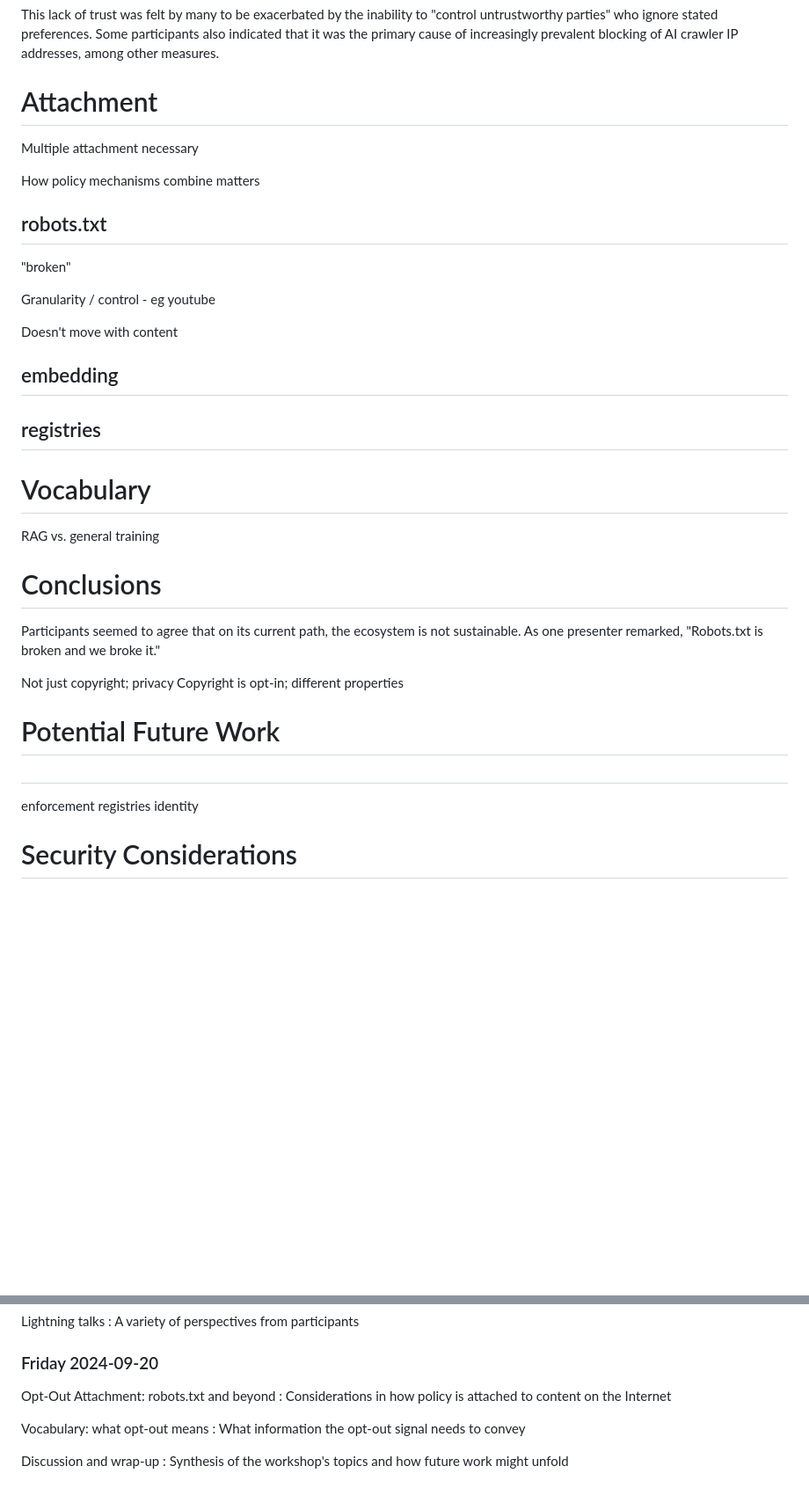
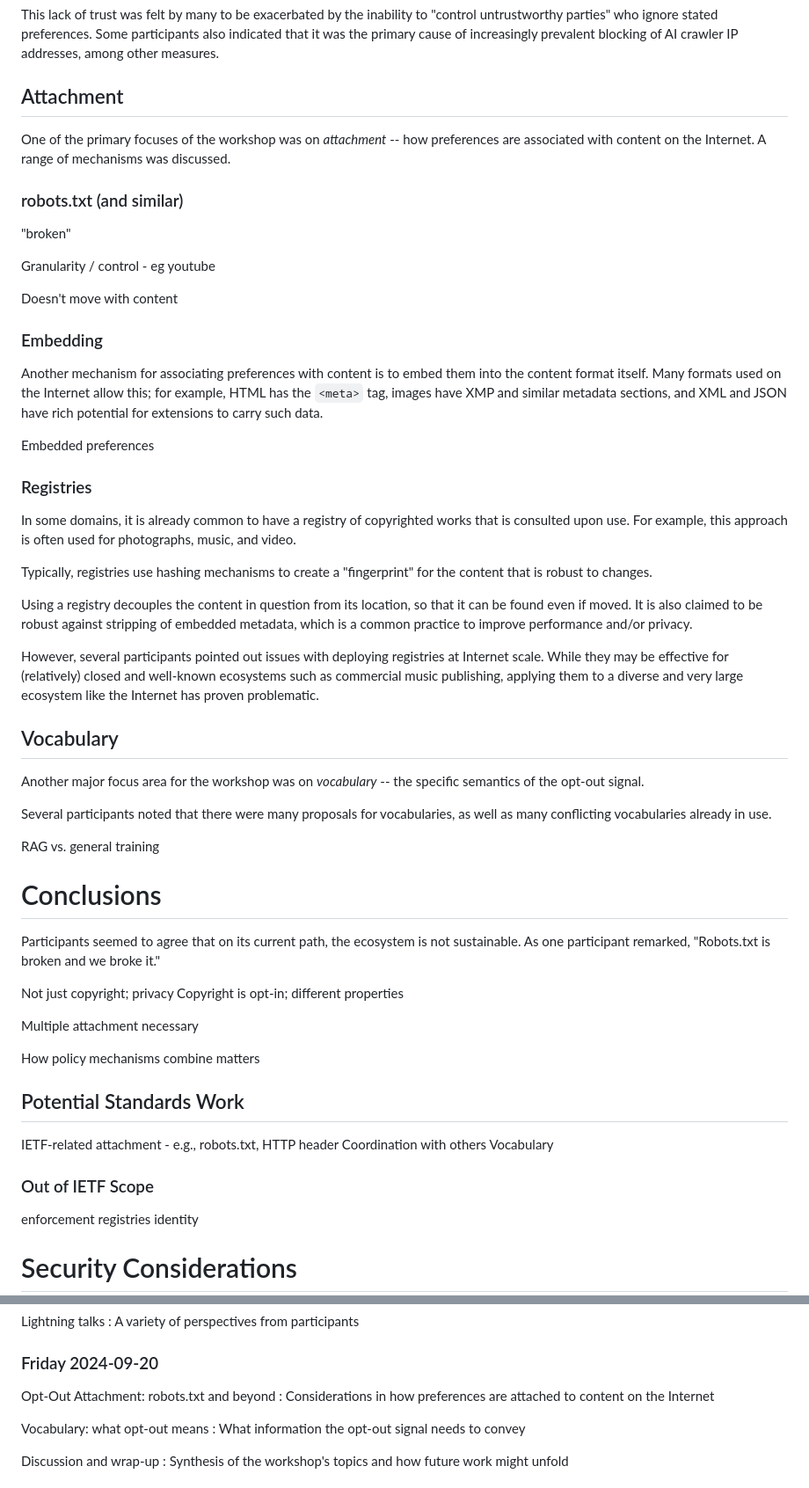
Before and after one commit to mnot/ai-control-report, a Markdown page: draft-nottingham-ai-control-report.md, 2 parts joined by grey strips. Shown at 88% size. Rendered like a GitHub page; blank space fills up the shorter version.

Commit message:
registries

```diff
--- a/draft-nottingham-ai-control-report.md
+++ b/draft-nottingham-ai-control-report.md
@@ -129,13 +129,11 @@ This disconnection between the statement of preferences and its application was
 
 This lack of trust was felt by many to be exacerbated by the inability to "control untrustworthy parties" who ignore stated preferences. Some participants also indicated that it was the primary cause of increasingly prevalent blocking of AI crawler IP addresses, among other measures.
 
-# Attachment
+## Attachment
 
-Multiple attachment necessary
+One of the primary focuses of the workshop was on _attachment_ -- how preferences are associated with content on the Internet. A range of mechanisms was discussed.
 
-How policy mechanisms combine matters
-
-## robots.txt
+### robots.txt (and similar)
 
 "broken"
 
@@ -143,27 +141,52 @@ Granularity / control - eg youtube
 
 Doesn't move with content
 
-## embedding
+### Embedding
 
-## registries
+Another mechanism for associating preferences with content is to embed them into the content format itself. Many formats used on the Internet allow this; for example, HTML has the `<meta>` tag, images have XMP and similar metadata sections, and XML and JSON have rich potential for extensions to carry such data.
 
+Embedded preferences
 
-# Vocabulary
+### Registries
+
+In some domains, it is already common to have a registry of copyrighted works that is consulted upon use. For example, this approach is often used for photographs, music, and video.
+
+Typically, registries use hashing mechanisms to create a "fingerprint" for the content that is robust to changes.
+
+Using a registry decouples the content in question from its location, so that it can be found even if moved. It is also claimed to be robust against stripping of embedded metadata, which is a common practice to improve performance and/or privacy.
+
+However, several participants pointed out issues with deploying registries at Internet scale. While they may be effective for (relatively) closed and well-known ecosystems such as commercial music publishing, applying them to a diverse and very large ecosystem like the Internet has proven problematic.
+
+## Vocabulary
+
+Another major focus area for the workshop was on _vocabulary_ -- the specific semantics of the opt-out signal.
+
+Several participants noted that there were many proposals for vocabularies, as well as many conflicting vocabularies already in use.
 
 RAG vs. general training
 
 
+
 # Conclusions
 
-Participants seemed to agree that on its current path, the ecosystem is not sustainable. As one presenter remarked, "Robots.txt is broken and we broke it."
+Participants seemed to agree that on its current path, the ecosystem is not sustainable. As one participant remarked, "Robots.txt is broken and we broke it."
 
 Not just copyright; privacy
 Copyright is opt-in; different properties
 
+Multiple attachment necessary
 
-# Potential Future Work
+How policy mechanisms combine matters
 
-##
+
+
+## Potential Standards Work
+
+IETF-related attachment - e.g., robots.txt, HTTP header
+Coordination with others
+Vocabulary
+
+### Out of IETF Scope
 
 enforcement
 registries
@@ -203,7 +226,7 @@ Lightning talks
 ### Friday 2024-09-20
 
 Opt-Out Attachment: robots.txt and beyond
-: Considerations in how policy is attached to content on the Internet
+: Considerations in how preferences are attached to content on the Internet
 
 Vocabulary: what opt-out means
 : What information the opt-out signal needs to convey
```
